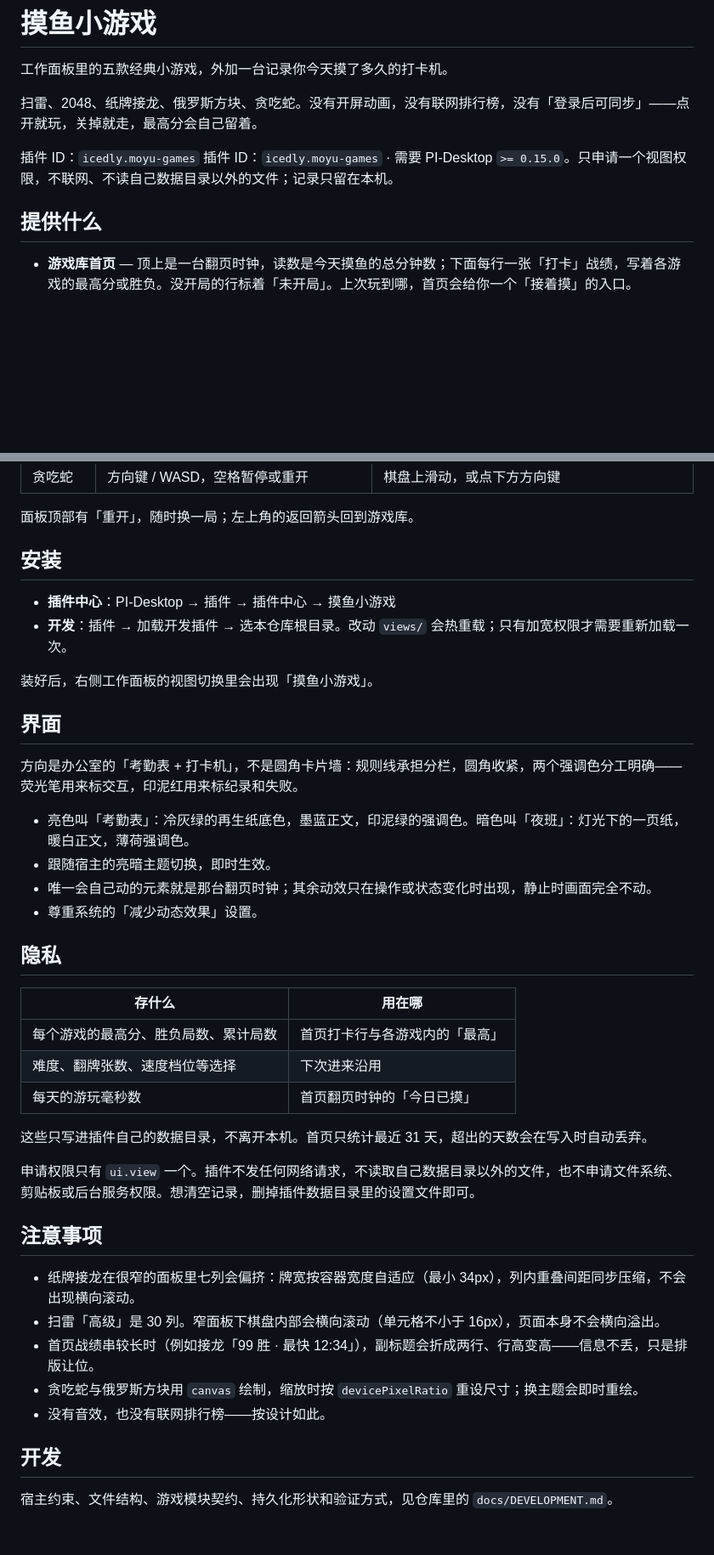
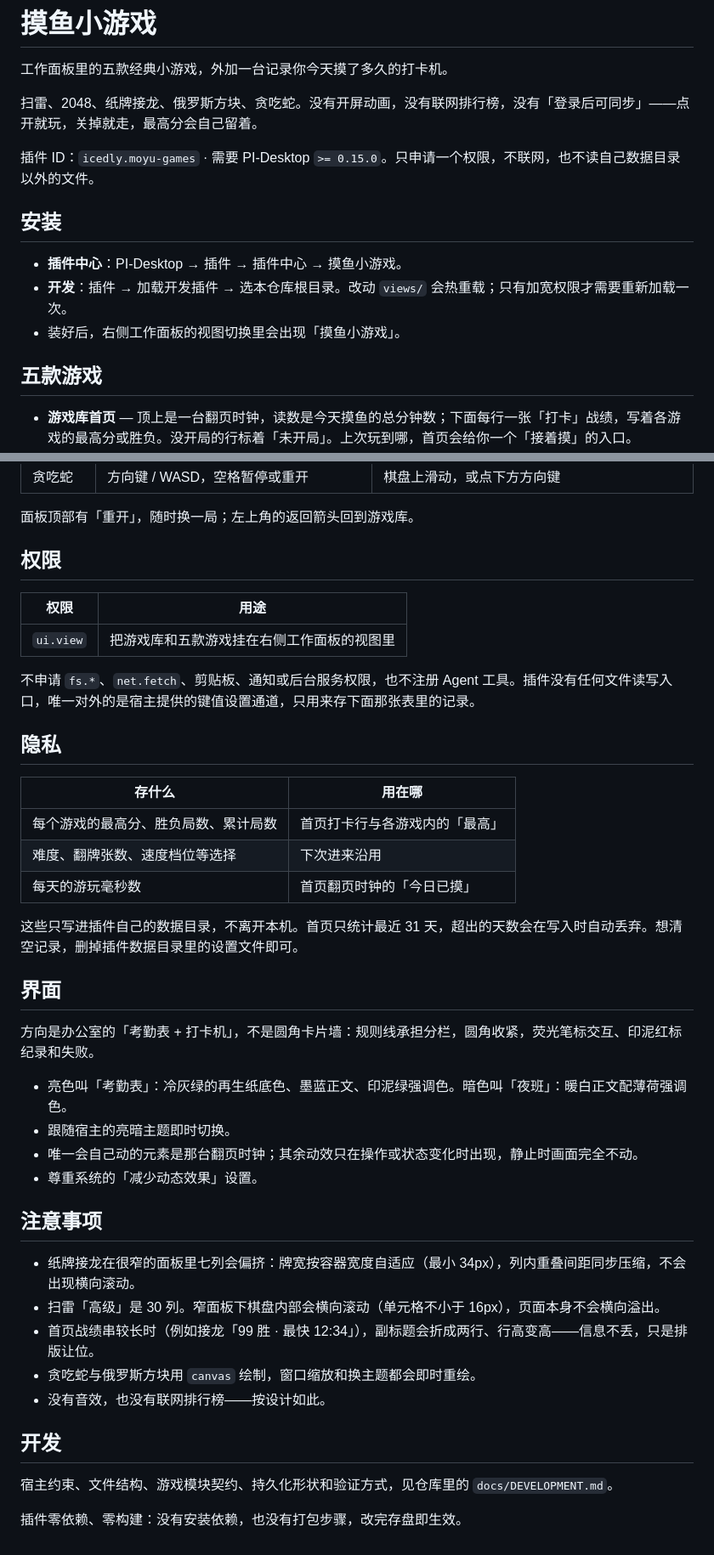
Before and after one commit to CJLY-0915/pi-timer-killer-games, a Markdown page: README.md, 2 parts joined by grey strips. Shown at 85% size. Rendered like a GitHub page; blank space fills up the shorter version.

Commit message:
docs: restructure README to match other plugin READMEs (install first, permission table, no dev detail)

```diff
--- a/README.md
+++ b/README.md
@@ -4,9 +4,15 @@
 
 扫雷、2048、纸牌接龙、俄罗斯方块、贪吃蛇。没有开屏动画，没有联网排行榜，没有「登录后可同步」——点开就玩，关掉就走，最高分会自己留着。
 
-插件 ID：`icedly.moyu-games`
-插件 ID：`icedly.moyu-games` · 需要 PI-Desktop `>= 0.15.0`。只申请一个视图权限，不联网、不读自己数据目录以外的文件；记录只留在本机。
-## 提供什么
+插件 ID：`icedly.moyu-games` · 需要 PI-Desktop `>= 0.15.0`。只申请一个权限，不联网，也不读自己数据目录以外的文件。
+
+## 安装
+
+- **插件中心**：PI-Desktop → 插件 → 插件中心 → 摸鱼小游戏。
+- **开发**：插件 → 加载开发插件 → 选本仓库根目录。改动 `views/` 会热重载；只有加宽权限才需要重新加载一次。
+- 装好后，右侧工作面板的视图切换里会出现「摸鱼小游戏」。
+
+## 五款游戏
 
 - **游戏库首页** — 顶上是一台翻页时钟，读数是今天摸鱼的总分钟数；下面每行一张「打卡」战绩，写着各游戏的最高分或胜负。没开局的行标着「未开局」。上次玩到哪，首页会给你一个「接着摸」的入口。
 - **扫雷** — 初级 / 中级 / 高级三档。第一下永远安全（布雷时避开你点的那格和它的八邻域），左键展开、右键循环 插旗 → 问号 → 空，数字格上中键或双击可以快开一片。
@@ -29,21 +35,13 @@
 
 面板顶部有「重开」，随时换一局；左上角的返回箭头回到游戏库。
 
-## 安装
+## 权限
 
-- **插件中心**：PI-Desktop → 插件 → 插件中心 → 摸鱼小游戏
-- **开发**：插件 → 加载开发插件 → 选本仓库根目录。改动 `views/` 会热重载；只有加宽权限才需要重新加载一次。
+| 权限 | 用途 |
+| --- | --- |
+| `ui.view` | 把游戏库和五款游戏挂在右侧工作面板的视图里 |
 
-装好后，右侧工作面板的视图切换里会出现「摸鱼小游戏」。
-
-## 界面
-
-方向是办公室的「考勤表 + 打卡机」，不是圆角卡片墙：规则线承担分栏，圆角收紧，两个强调色分工明确——荧光笔用来标交互，印泥红用来标纪录和失败。
-
-- 亮色叫「考勤表」：冷灰绿的再生纸底色，墨蓝正文，印泥绿的强调色。暗色叫「夜班」：灯光下的一页纸，暖白正文，薄荷强调色。
-- 跟随宿主的亮暗主题切换，即时生效。
-- 唯一会自己动的元素就是那台翻页时钟；其余动效只在操作或状态变化时出现，静止时画面完全不动。
-- 尊重系统的「减少动态效果」设置。
+不申请 `fs.*`、`net.fetch`、剪贴板、通知或后台服务权限，也不注册 Agent 工具。插件没有任何文件读写入口，唯一对外的是宿主提供的键值设置通道，只用来存下面那张表里的记录。
 
 ## 隐私
 
@@ -53,18 +51,27 @@
 | 难度、翻牌张数、速度档位等选择 | 下次进来沿用 |
 | 每天的游玩毫秒数 | 首页翻页时钟的「今日已摸」 |
 
-这些只写进插件自己的数据目录，不离开本机。首页只统计最近 31 天，超出的天数会在写入时自动丢弃。
+这些只写进插件自己的数据目录，不离开本机。首页只统计最近 31 天，超出的天数会在写入时自动丢弃。想清空记录，删掉插件数据目录里的设置文件即可。
 
-申请权限只有 `ui.view` 一个。插件不发任何网络请求，不读取自己数据目录以外的文件，也不申请文件系统、剪贴板或后台服务权限。想清空记录，删掉插件数据目录里的设置文件即可。
+## 界面
+
+方向是办公室的「考勤表 + 打卡机」，不是圆角卡片墙：规则线承担分栏，圆角收紧，荧光笔标交互、印泥红标纪录和失败。
+
+- 亮色叫「考勤表」：冷灰绿的再生纸底色、墨蓝正文、印泥绿强调色。暗色叫「夜班」：暖白正文配薄荷强调色。
+- 跟随宿主的亮暗主题即时切换。
+- 唯一会自己动的元素是那台翻页时钟；其余动效只在操作或状态变化时出现，静止时画面完全不动。
+- 尊重系统的「减少动态效果」设置。
 
 ## 注意事项
 
 - 纸牌接龙在很窄的面板里七列会偏挤：牌宽按容器宽度自适应（最小 34px），列内重叠间距同步压缩，不会出现横向滚动。
 - 扫雷「高级」是 30 列。窄面板下棋盘内部会横向滚动（单元格不小于 16px），页面本身不会横向溢出。
 - 首页战绩串较长时（例如接龙「99 胜 · 最快 12:34」），副标题会折成两行、行高变高——信息不丢，只是排版让位。
-- 贪吃蛇与俄罗斯方块用 `canvas` 绘制，缩放时按 `devicePixelRatio` 重设尺寸；换主题会即时重绘。
+- 贪吃蛇与俄罗斯方块用 `canvas` 绘制，窗口缩放和换主题都会即时重绘。
 - 没有音效，也没有联网排行榜——按设计如此。
 
 ## 开发
 
 宿主约束、文件结构、游戏模块契约、持久化形状和验证方式，见仓库里的 `docs/DEVELOPMENT.md`。
+
+插件零依赖、零构建：没有安装依赖，也没有打包步骤，改完存盘即生效。
```
